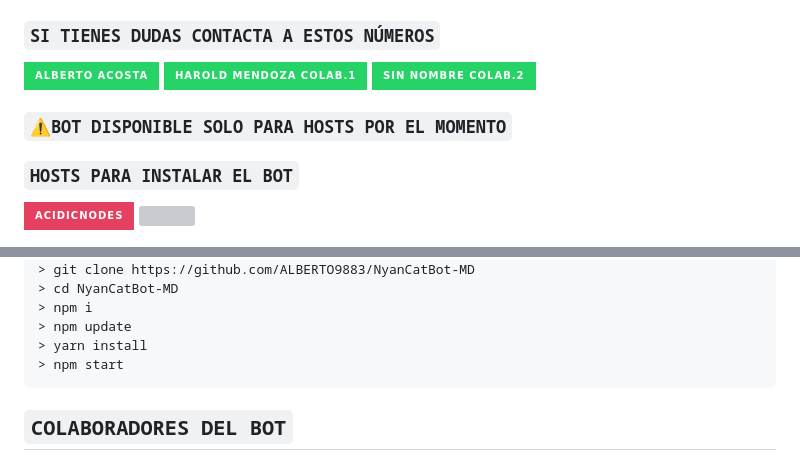
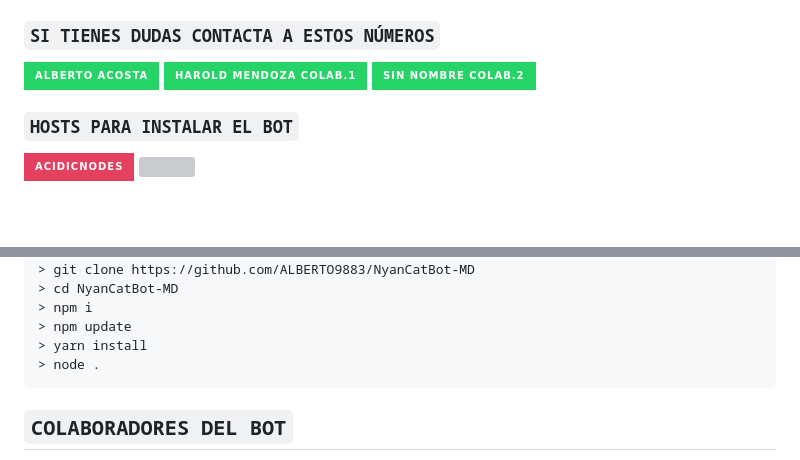
Before and after one commit to ALBERTO9883/NyanCatBot-MD, a Markdown page: README.md, 2 parts joined by grey strips. Drawn GitHub-style; badges without logos; blank space fills up the shorter version; grey boxes are pictures that could not be loaded.

Commit message:
🐱◌*̥₊ NʏᴀɴCᴀᴛBᴏᴛ - MD◌❐🎋༉

````diff
--- a/README.md
+++ b/README.md
@@ -24,7 +24,7 @@
 <a href="http://wa.me/50246028932" target="blank"><img src="https://img.shields.io/badge/SIN_NOMBRE_COLAB.2-25D366?style=for-the-badge&logo=whatsapp&logoColor=white" />
   </a>
 
- ### `⚠️BOT DISPONIBLE SOLO PARA HOSTS POR EL MOMENTO`
+
 
 ### `HOSTS PARA INSTALAR EL BOT`
   <p align="hihg">
@@ -50,7 +50,7 @@ ESCRIBE LOS SIGUIENTES COMANDOS UNO POR UNO:
 > npm i
 > npm update
 > yarn install
-> npm start
+> node .
 ```
 
 ## `COLABORADORES DEL BOT`
````
